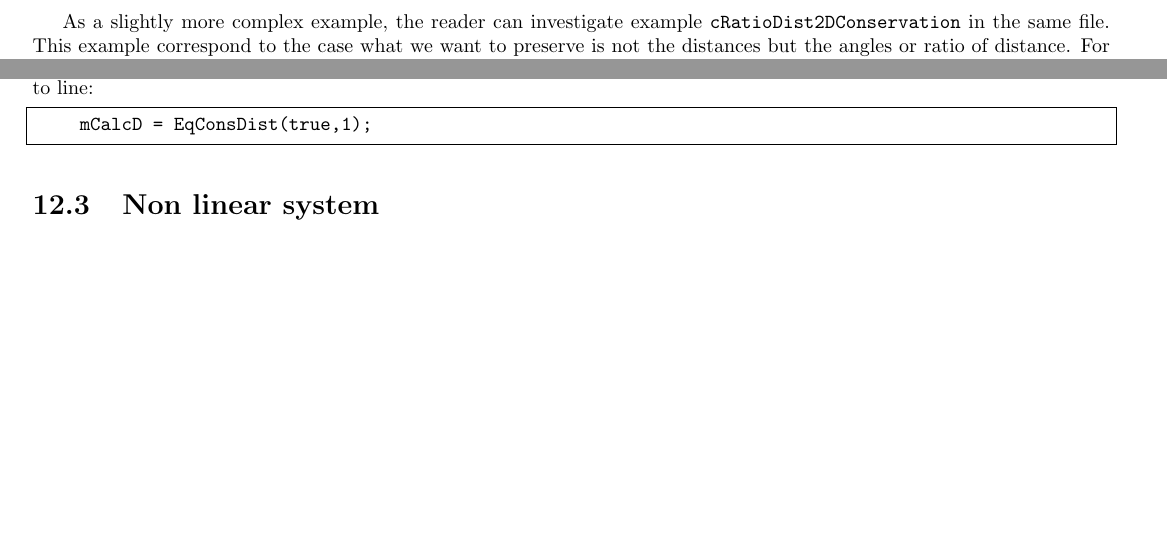
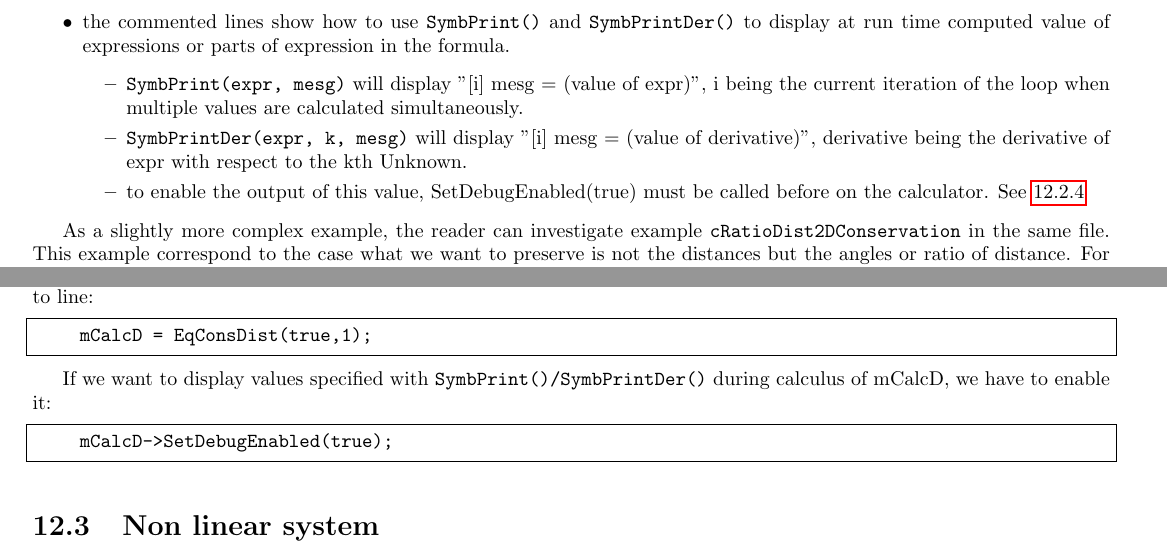
Before and after one commit to micmac-V2/MMVII, a LaTeX thesis (Doc/Doc2007_a5.tex, which reads Doc/Programmer/NonLinearOptim.tex): two parts of pages 167 and 169 of 283, joined at a grey line, cut at the place of the change, the shorter picture padded with empty space. Compiled offline with pdfLaTeX.

Commit message:
MMVII: Doc: Printing debug values in generated code

```diff
--- a/Doc/Programmer/NonLinearOptim.tex
+++ b/Doc/Programmer/NonLinearOptim.tex
@@ -297,7 +297,19 @@ is non dimensionnal variant of equation~\ref{EqConsDist}. Some comment :
          single value, because in general, when we want to compute several values (like
          $x$ and $y$ residual in BA)  its more efficient and convenient to group
          a multiple residual in a single formula that generating different formulas;
-
+   \item the commented lines show how to use {\tt SymbPrint()} and
+         {\tt SymbPrintDer()} to display at run time computed value of
+         expressions or parts of expression in the formula.
+   \begin{itemize}
+         \item {\tt SymbPrint(expr, mesg)} will display
+               "[i] mesg =  (value of expr)", i being the current iteration of the loop
+               when multiple values are calculated simultaneously.
+         \item {\tt SymbPrintDer(expr, k, mesg)} will display
+               "[i] mesg = (value of derivative)", derivative being the derivative
+               of expr with respect to the kth Unknown.
+         \item to enable the output of this value, SetDebugEnabled(true) must be called
+                before on the calculator. See \ref{CreateCalc}
+   \end{itemize}
 \end{itemize}
 
 As a slightly more complex example, the reader can investigate example {\tt cRatioDist2DConservation}
@@ -414,6 +426,11 @@ correspond in file {\tt BenchResolSysNonLinear.cpp}  to line:
      mCalcD =  EqConsDist(true,1);
 \end{lstlisting}
 
+If we want to display values specified with {\tt SymbPrint()/SymbPrintDer()} during calculus of mCalcD, we have to enable it:
+
+\begin{lstlisting}
+     mCalcD->SetDebugEnabled(true);
+\end{lstlisting}
 
 %---------------------------------------------
 %---------------------------------------------
```
Also changed, not shown: 1 other file.
